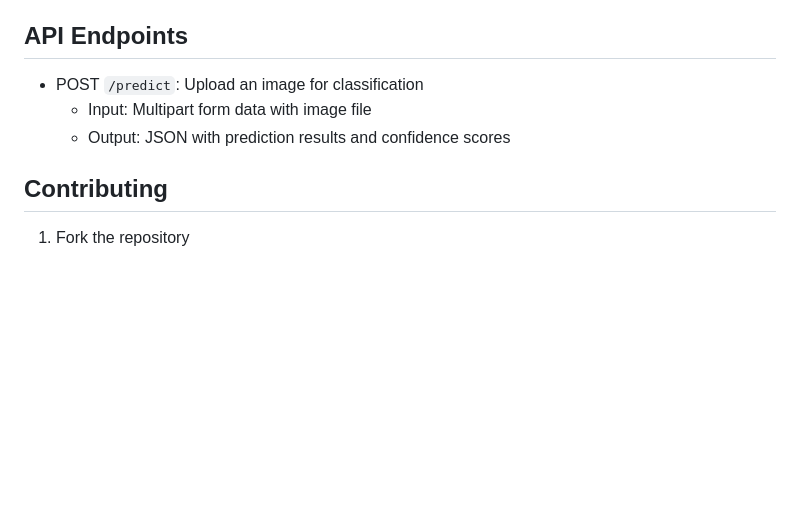
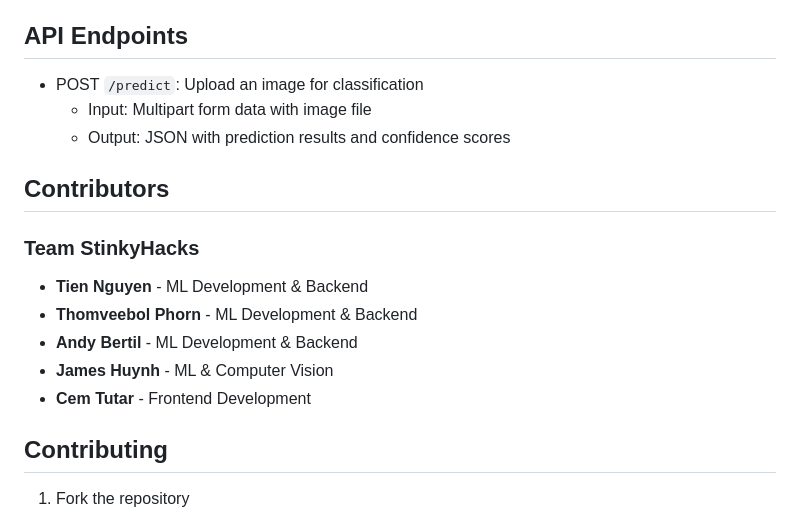
Before and after one commit to tiennguyen03/USF-Skin-Lesion-Classifier-TeamStinkyHacks, a Markdown page: README.md, the part around the change. Rendered like a GitHub page; blank space fills up the shorter version.

Commit message:
Update Contributors section with complete team information

```diff
--- a/README.md
+++ b/README.md
@@ -110,6 +110,15 @@ npm run ios     # For iOS
   - Input: Multipart form data with image file
   - Output: JSON with prediction results and confidence scores
 
+## Contributors
+
+### Team StinkyHacks
+- **Tien Nguyen** - ML Development & Backend
+- **Thomveebol Phorn** - ML Development & Backend
+- **Andy Bertil** - ML Development & Backend
+- **James Huynh** - ML & Computer Vision
+- **Cem Tutar** - Frontend Development
+
 ## Contributing
 
 1. Fork the repository
```
